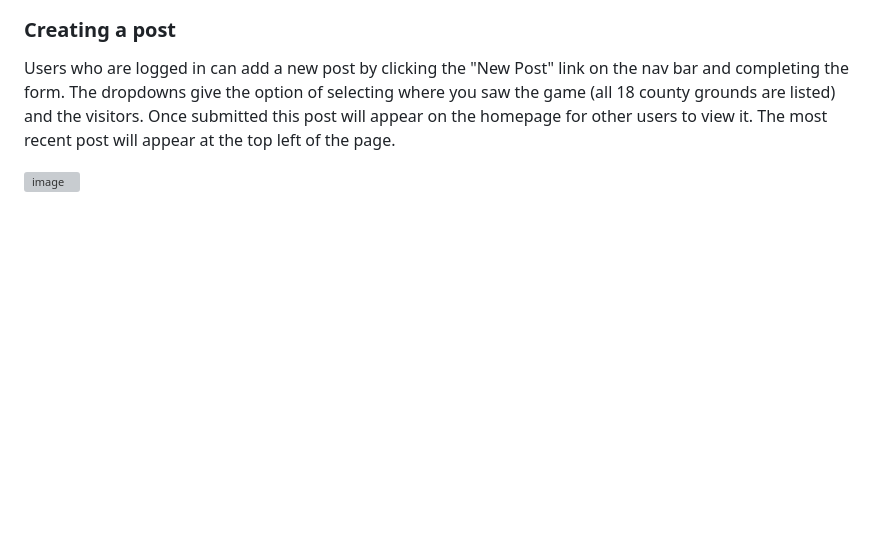
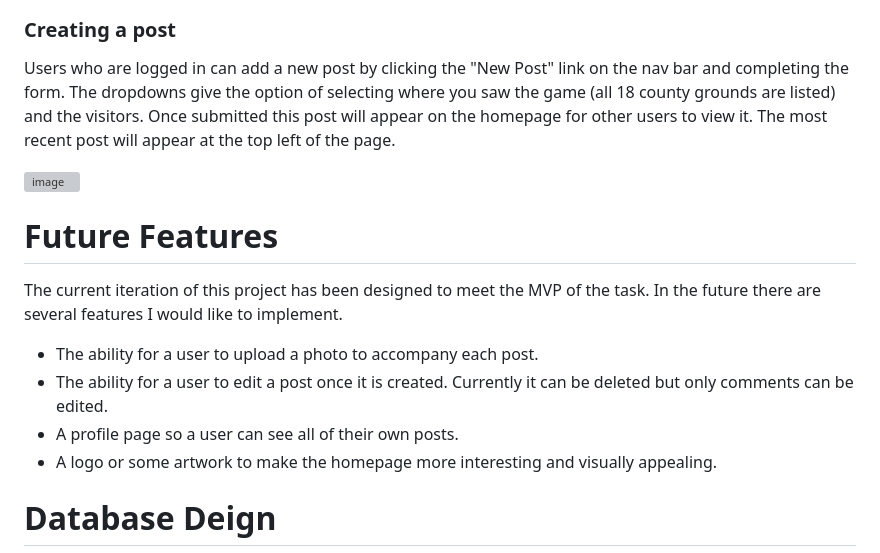
Before and after one commit to jambardev/County-Cricket-Tour-Blog, a Markdown page: README.md, the part around the change. Drawn GitHub-style; blank space fills up the shorter version; grey boxes are pictures that could not be loaded.

```diff
--- a/README.md
+++ b/README.md
@@ -124,3 +124,14 @@ By clicking on the title of an individual post on the homepage a user can view t
 Users who are logged in can add a new post by clicking the "New Post" link on the nav bar and completing the form. The dropdowns give the option of selecting where you saw the game (all 18 county grounds are listed) and the visitors. Once submitted this post will appear on the homepage for other users to view it. The most recent post will appear at the top left of the page.
 
 <img width="1437" alt="image" src="https://github.com/user-attachments/assets/2e6b3823-0510-470f-a207-b2febeed6bc5">
+
+# Future Features
+
+The current iteration of this project has been designed to meet the MVP of the task. In the future there are several features I would like to implement.
+
+* The ability for a user to upload a photo to accompany each post.
+* The ability for a user to edit a post once it is created. Currently it can be deleted but only comments can be edited.
+* A profile page so a user can see all of their own posts.
+* A logo or some artwork to make the homepage more interesting and visually appealing.
+
+# Database Deign
```
